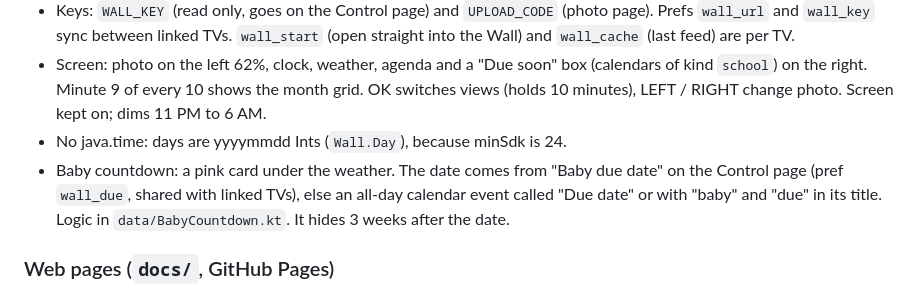
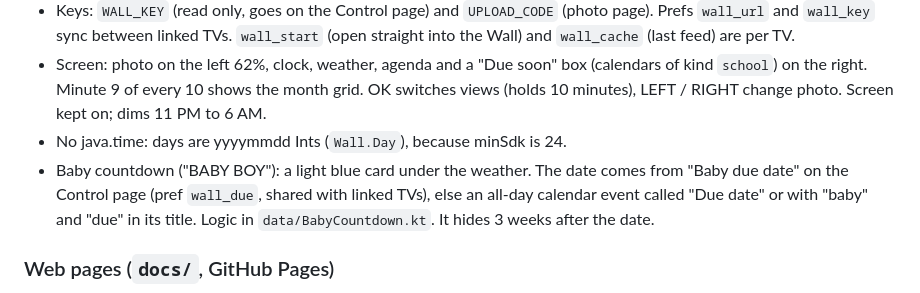
Before and after one commit to JFortress0/McD-TV, a Markdown page: HANDOFF.md, the part around the change. Rendered like a GitHub page.

Commit message:
HANDOFF: baby countdown is blue

```diff
--- a/HANDOFF.md
+++ b/HANDOFF.md
@@ -78,7 +78,7 @@ A back stack of `Screen` objects. Each entry keeps its own saved state, so Back
 - Keys: `WALL_KEY` (read only, goes on the Control page) and `UPLOAD_CODE` (photo page). Prefs `wall_url` and `wall_key` sync between linked TVs. `wall_start` (open straight into the Wall) and `wall_cache` (last feed) are per TV.
 - Screen: photo on the left 62%, clock, weather, agenda and a "Due soon" box (calendars of kind `school`) on the right. Minute 9 of every 10 shows the month grid. OK switches views (holds 10 minutes), LEFT / RIGHT change photo. Screen kept on; dims 11 PM to 6 AM.
 - No java.time: days are yyyymmdd Ints (`Wall.Day`), because minSdk is 24.
-- Baby countdown: a pink card under the weather. The date comes from "Baby due date" on the Control page (pref `wall_due`, shared with linked TVs), else an all-day calendar event called "Due date" or with "baby" and "due" in its title. Logic in `data/BabyCountdown.kt`. It hides 3 weeks after the date.
+- Baby countdown ("BABY BOY"): a light blue card under the weather. The date comes from "Baby due date" on the Control page (pref `wall_due`, shared with linked TVs), else an all-day calendar event called "Due date" or with "baby" and "due" in its title. Logic in `data/BabyCountdown.kt`. It hides 3 weeks after the date.
 
 ### Web pages (`docs/`, GitHub Pages)
 
```
